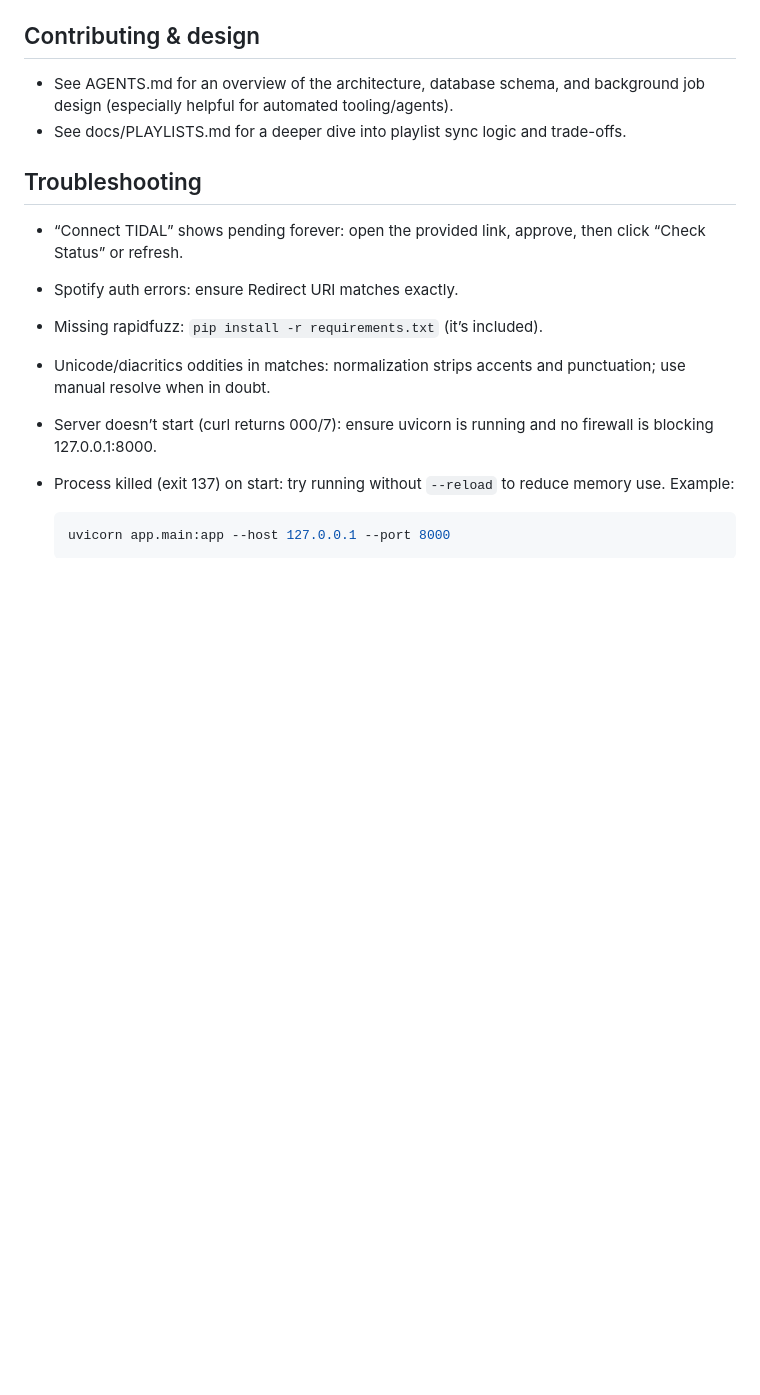
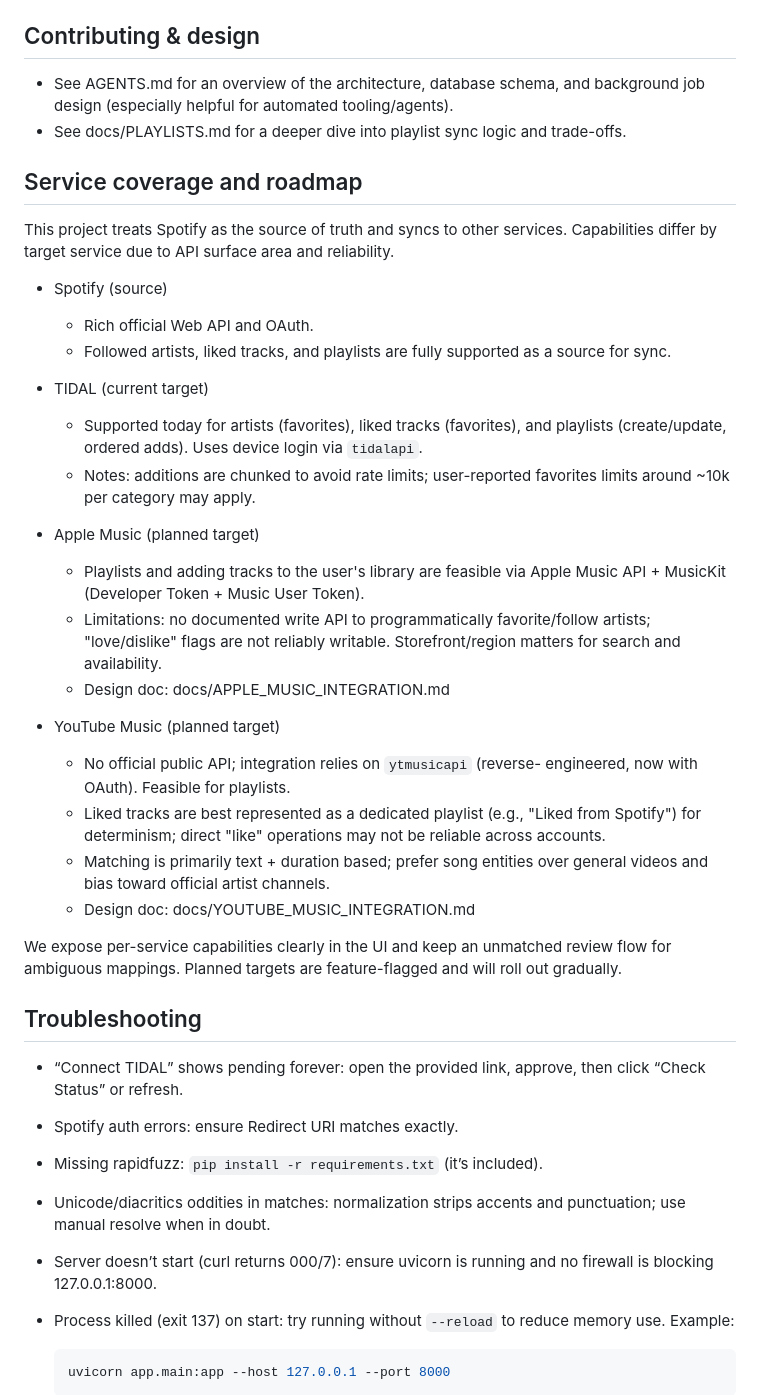
Before and after one commit to planetf1/musicsync, a Markdown page: README.md, the part around the change. Rendered like a GitHub page; blank space fills up the shorter version.

Commit message:
Add docs on possible future integrations
Signed-off-by: Nigel Jones <jonesn@uk.ibm.com>

```diff
--- a/README.md
+++ b/README.md
@@ -169,6 +169,44 @@ session is cached for reuse.
   background job design (especially helpful for automated tooling/agents).
 - See docs/PLAYLISTS.md for a deeper dive into playlist sync logic and trade-offs.
 
+## Service coverage and roadmap
+
+This project treats Spotify as the source of truth and syncs to other services.
+Capabilities differ by target service due to API surface area and reliability.
+
+- Spotify (source)
+  - Rich official Web API and OAuth.
+  - Followed artists, liked tracks, and playlists are fully supported as a
+    source for sync.
+
+- TIDAL (current target)
+  - Supported today for artists (favorites), liked tracks (favorites), and
+    playlists (create/update, ordered adds). Uses device login via `tidalapi`.
+  - Notes: additions are chunked to avoid rate limits; user-reported favorites
+    limits around ~10k per category may apply.
+
+- Apple Music (planned target)
+  - Playlists and adding tracks to the user's library are feasible via Apple
+    Music API + MusicKit (Developer Token + Music User Token).
+  - Limitations: no documented write API to programmatically favorite/follow
+    artists; "love/dislike" flags are not reliably writable. Storefront/region
+    matters for search and availability.
+  - Design doc: docs/APPLE_MUSIC_INTEGRATION.md
+
+- YouTube Music (planned target)
+  - No official public API; integration relies on `ytmusicapi` (reverse-
+    engineered, now with OAuth). Feasible for playlists.
+  - Liked tracks are best represented as a dedicated playlist (e.g., "Liked
+    from Spotify") for determinism; direct "like" operations may not be
+    reliable across accounts.
+  - Matching is primarily text + duration based; prefer song entities over
+    general videos and bias toward official artist channels.
+  - Design doc: docs/YOUTUBE_MUSIC_INTEGRATION.md
+
+We expose per-service capabilities clearly in the UI and keep an unmatched
+review flow for ambiguous mappings. Planned targets are feature-flagged and
+will roll out gradually.
+
 ## Troubleshooting
 
 - “Connect TIDAL” shows pending forever: open the provided link, approve, then
```
Also changed, not shown: docs/APPLE_MUSIC_INTEGRATION.md (added, +243 -0 lines), docs/YOUTUBE_MUSIC_INTEGRATION.md (added, +245 -0 lines).
